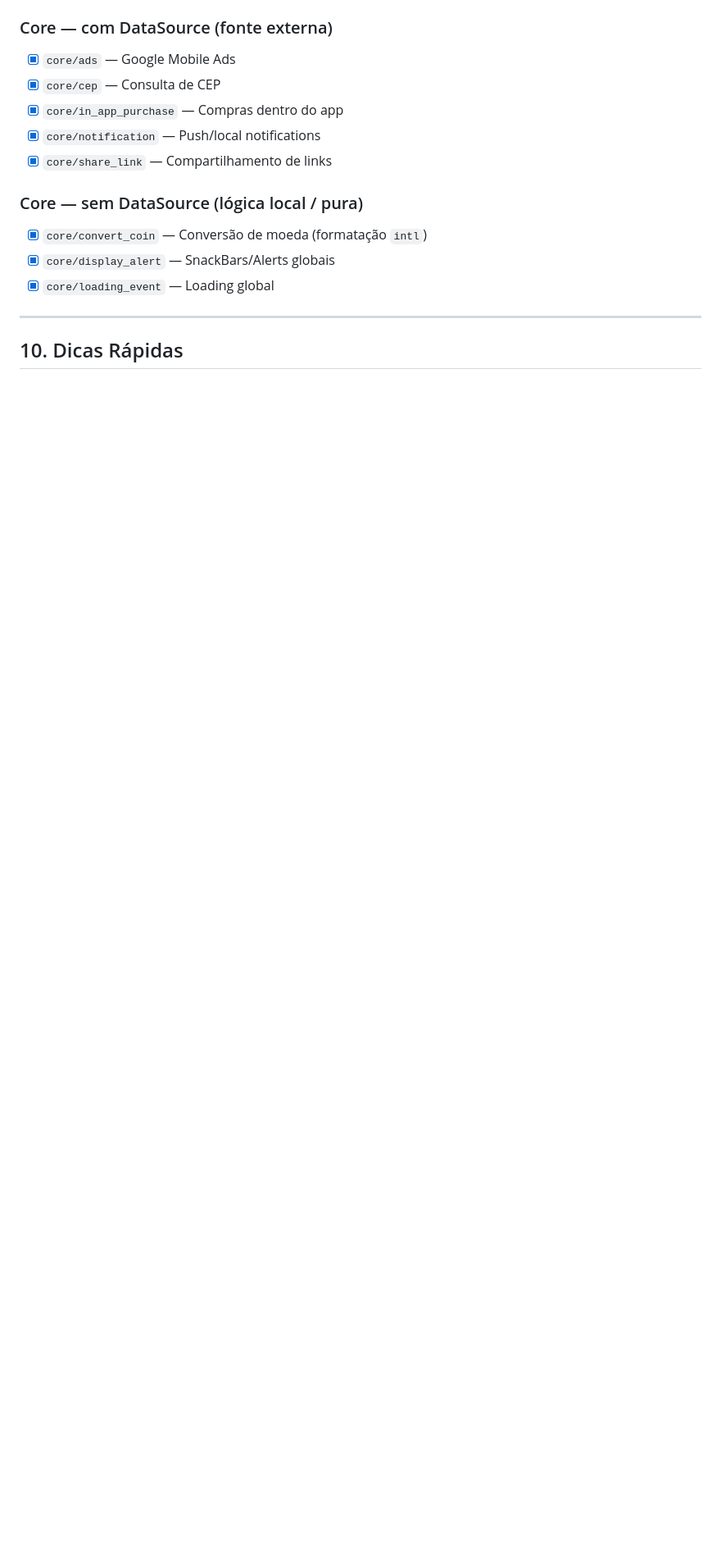
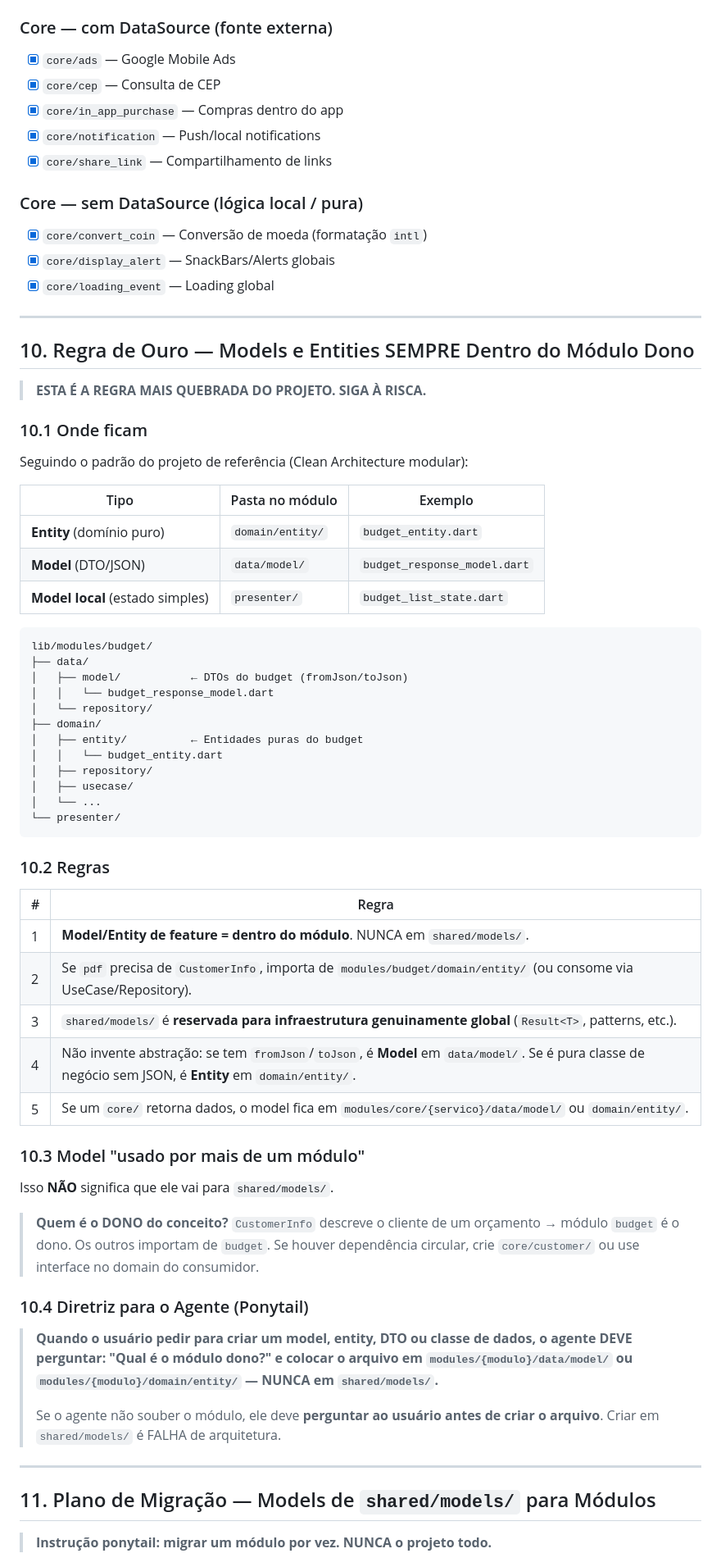
Before and after one commit to brdacon1/budget_flutter, a Markdown page: .pi/PROJECT_STRUCTURE.md, the part around one of its changes. Shown at 82% size. GitHub-like rendering; blank space fills up the shorter version.

Commit message:
feat: ajustar mark down com models

````diff
--- a/.pi/PROJECT_STRUCTURE.md
+++ b/.pi/PROJECT_STRUCTURE.md
@@ -1062,4 +1062,60 @@ core/convert_coin/
 
 ---
 
-## 10. Dicas Rápidas
+## 10. Regra de Ouro — Models e Entities SEMPRE Dentro do Módulo Dono
+
+> **ESTA É A REGRA MAIS QUEBRADA DO PROJETO. SIGA À RISCA.**
+
+### 10.1 Onde ficam
+
+Seguindo o padrão do projeto de referência (Clean Architecture modular):
+
+| Tipo | Pasta no módulo | Exemplo |
+|------|----------------|---------|
+| **Entity** (domínio puro) | `domain/entity/` | `budget_entity.dart` |
+| **Model** (DTO/JSON) | `data/model/` | `budget_response_model.dart` |
+| **Model local** (estado simples) | `presenter/` | `budget_list_state.dart` |
+
+```
+lib/modules/budget/
+├── data/
+│   ├── model/           ← DTOs do budget (fromJson/toJson)
+│   │   └── budget_response_model.dart
+│   └── repository/
+├── domain/
+│   ├── entity/          ← Entidades puras do budget
+│   │   └── budget_entity.dart
+│   ├── repository/
+│   ├── usecase/
+│   └── ...
+└── presenter/
+```
+
+### 10.2 Regras
+
+| # | Regra |
+|---|-------|
+| 1 | **Model/Entity de feature = dentro do módulo**. NUNCA em `shared/models/`. |
+| 2 | Se `pdf` precisa de `CustomerInfo`, importa de `modules/budget/domain/entity/` (ou consome via UseCase/Repository). |
+| 3 | `shared/models/` é **reservada para infraestrutura genuinamente global** (`Result<T>`, patterns, etc.). |
+| 4 | Não invente abstração: se tem `fromJson`/`toJson`, é **Model** em `data/model/`. Se é pura classe de negócio sem JSON, é **Entity** em `domain/entity/`. |
+| 5 | Se um `core/` retorna dados, o model fica em `modules/core/{servico}/data/model/` ou `domain/entity/`. |
+
+### 10.3 Model "usado por mais de um módulo"
+
+Isso **NÃO** significa que ele vai para `shared/models/`.
+
+> **Quem é o DONO do conceito?** `CustomerInfo` descreve o cliente de um orçamento → módulo `budget` é o dono. Os outros importam de `budget`. Se houver dependência circular, crie `core/customer/` ou use interface no domain do consumidor.
+
+### 10.4 Diretriz para o Agente (Ponytail)
+
+> **Quando o usuário pedir para criar um model, entity, DTO ou classe de dados, o agente DEVE perguntar: "Qual é o módulo dono?" e colocar o arquivo em `modules/{modulo}/data/model/` ou `modules/{modulo}/domain/entity/` — NUNCA em `shared/models/`.**
+>
+> Se o agente não souber o módulo, ele deve **perguntar ao usuário antes de criar o arquivo**. Criar em `shared/models/` é FALHA de arquitetura.
+
+---
+
+## 11. Plano de Migração — Models de `shared/models/` para Módulos
+
+> **Instrução ponytail: migrar um módulo por vez. NUNCA o projeto todo.**
+
````
Also changed, not shown: other parts of .pi/PROJECT_STRUCTURE.md (+46 -2 lines).
